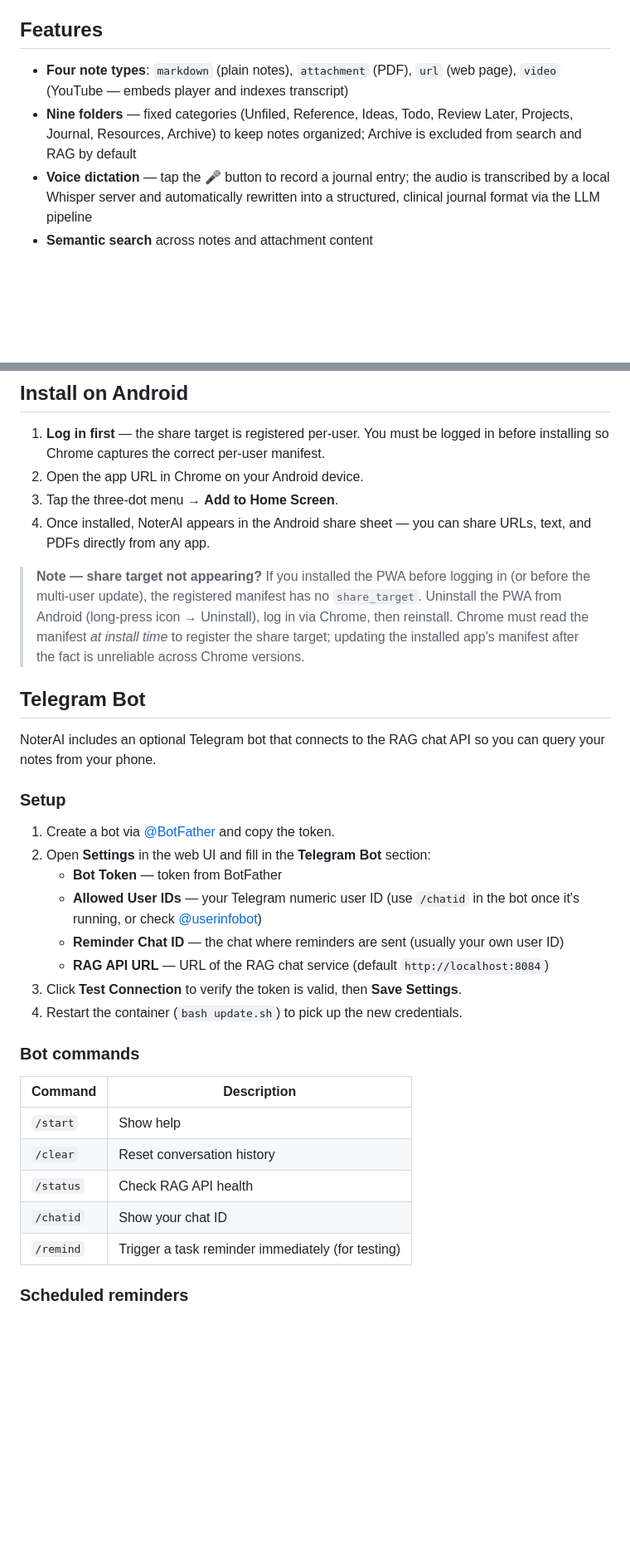
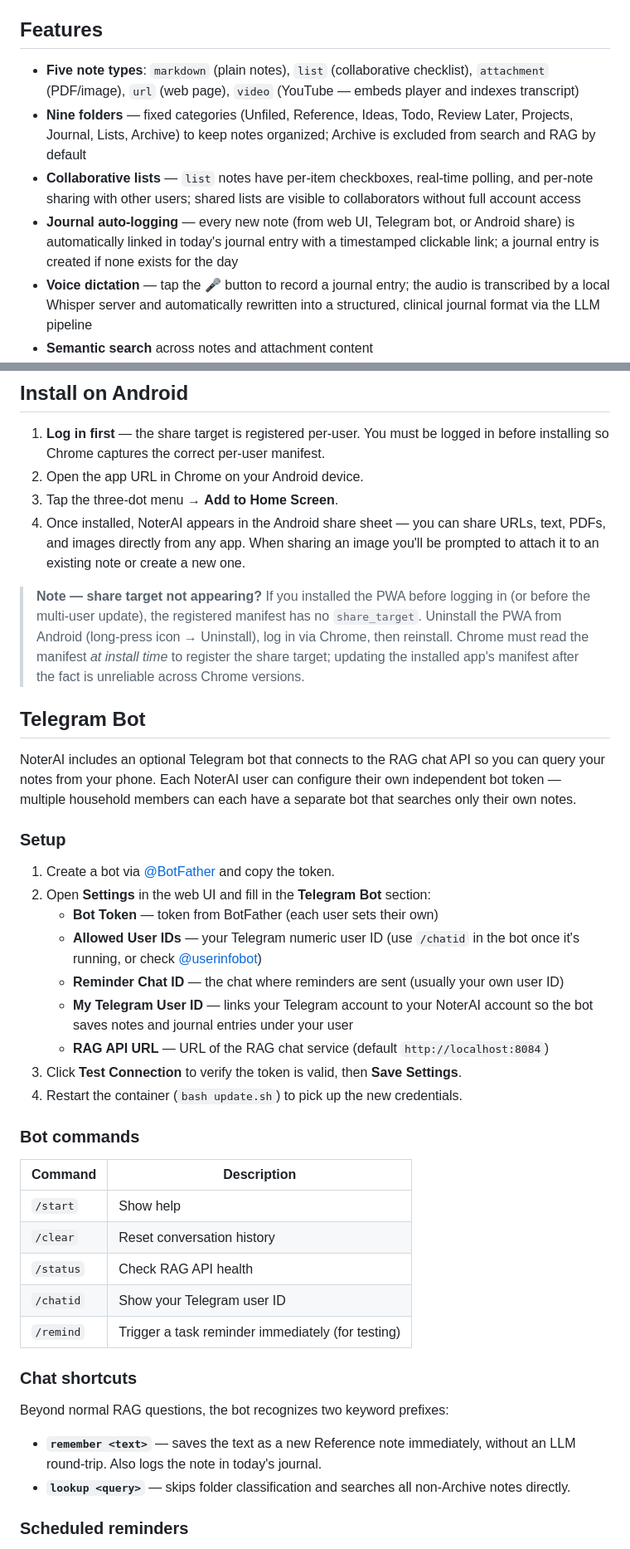
Before and after one commit to pratermade/noteai, a Markdown page: README.md, 2 parts joined by grey strips. Shown at 83% size. GitHub-like rendering; blank space fills up the shorter version.

Commit message:
docs: update README for lists, image sharing, journal logging, multi-bot telegram
Co-Authored-By: Claude Sonnet 4.6 <noreply@anthropic.com>

```diff
--- a/README.md
+++ b/README.md
@@ -4,8 +4,10 @@ A self-hosted note-keeping PWA with automatic RAG pipeline. Notes, PDFs, and web
 
 ## Features
 
-- **Four note types**: `markdown` (plain notes), `attachment` (PDF), `url` (web page), `video` (YouTube — embeds player and indexes transcript)
-- **Nine folders** — fixed categories (Unfiled, Reference, Ideas, Todo, Review Later, Projects, Journal, Resources, Archive) to keep notes organized; Archive is excluded from search and RAG by default
+- **Five note types**: `markdown` (plain notes), `list` (collaborative checklist), `attachment` (PDF/image), `url` (web page), `video` (YouTube — embeds player and indexes transcript)
+- **Nine folders** — fixed categories (Unfiled, Reference, Ideas, Todo, Review Later, Projects, Journal, Lists, Archive) to keep notes organized; Archive is excluded from search and RAG by default
+- **Collaborative lists** — `list` notes have per-item checkboxes, real-time polling, and per-note sharing with other users; shared lists are visible to collaborators without full account access
+- **Journal auto-logging** — every new note (from web UI, Telegram bot, or Android share) is automatically linked in today's journal entry with a timestamped clickable link; a journal entry is created if none exists for the day
 - **Voice dictation** — tap the 🎤 button to record a journal entry; the audio is transcribed by a local Whisper server and automatically rewritten into a structured, clinical journal format via the LLM pipeline
 - **Semantic search** across notes and attachment content
 - **LLM summaries** — auto-generated 50-word summary for every note and attachment
@@ -194,21 +196,22 @@ Install the mkcert root CA on your Android device to trust the certificate.
 1. **Log in first** — the share target is registered per-user. You must be logged in before installing so Chrome captures the correct per-user manifest.
 2. Open the app URL in Chrome on your Android device.
 3. Tap the three-dot menu → **Add to Home Screen**.
-4. Once installed, NoterAI appears in the Android share sheet — you can share URLs, text, and PDFs directly from any app.
+4. Once installed, NoterAI appears in the Android share sheet — you can share URLs, text, PDFs, and images directly from any app. When sharing an image you'll be prompted to attach it to an existing note or create a new one.
 
 > **Note — share target not appearing?** If you installed the PWA before logging in (or before the multi-user update), the registered manifest has no `share_target`. Uninstall the PWA from Android (long-press icon → Uninstall), log in via Chrome, then reinstall. Chrome must read the manifest *at install time* to register the share target; updating the installed app's manifest after the fact is unreliable across Chrome versions.
 
 ## Telegram Bot
 
-NoterAI includes an optional Telegram bot that connects to the RAG chat API so you can query your notes from your phone.
+NoterAI includes an optional Telegram bot that connects to the RAG chat API so you can query your notes from your phone. Each NoterAI user can configure their own independent bot token — multiple household members can each have a separate bot that searches only their own notes.
 
 ### Setup
 
 1. Create a bot via [@BotFather](https://t.me/botfather) and copy the token.
 2. Open **Settings** in the web UI and fill in the **Telegram Bot** section:
-   - **Bot Token** — token from BotFather
+   - **Bot Token** — token from BotFather (each user sets their own)
    - **Allowed User IDs** — your Telegram numeric user ID (use `/chatid` in the bot once it's running, or check [@userinfobot](https://t.me/userinfobot))
    - **Reminder Chat ID** — the chat where reminders are sent (usually your own user ID)
+   - **My Telegram User ID** — links your Telegram account to your NoterAI account so the bot saves notes and journal entries under your user
    - **RAG API URL** — URL of the RAG chat service (default `http://localhost:8084`)
 3. Click **Test Connection** to verify the token is valid, then **Save Settings**.
 4. Restart the container (`bash update.sh`) to pick up the new credentials.
@@ -220,8 +223,15 @@ NoterAI includes an optional Telegram bot that connects to the RAG chat API so y
 | `/start` | Show help |
 | `/clear` | Reset conversation history |
 | `/status` | Check RAG API health |
-| `/chatid` | Show your chat ID |
+| `/chatid` | Show your Telegram user ID |
 | `/remind` | Trigger a task reminder immediately (for testing) |
+
+### Chat shortcuts
+
+Beyond normal RAG questions, the bot recognizes two keyword prefixes:
+
+- **`remember <text>`** — saves the text as a new Reference note immediately, without an LLM round-trip. Also logs the note in today's journal.
+- **`lookup <query>`** — skips folder classification and searches all non-Archive notes directly.
 
 ### Scheduled reminders
 
```
Also changed, not shown: other parts of README.md (+3 -3 lines).
